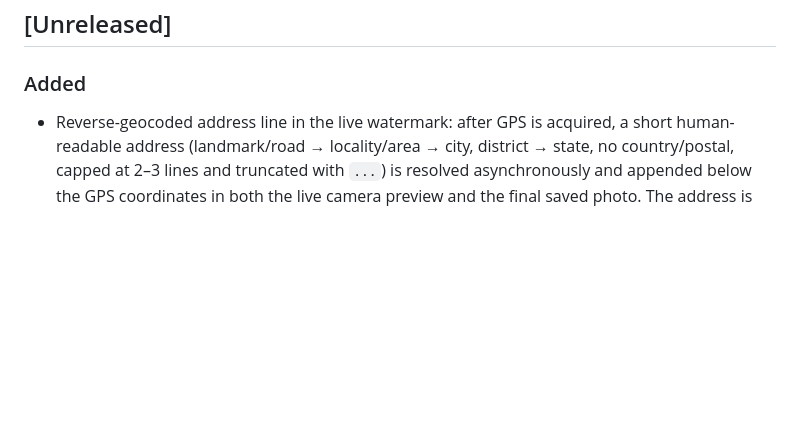
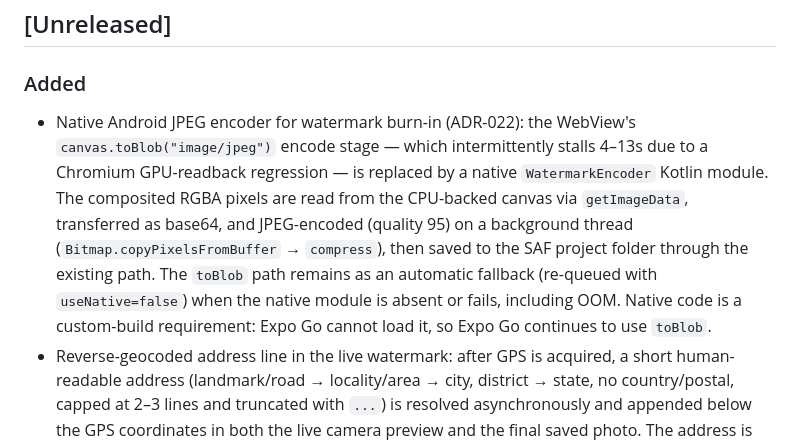
Before and after one commit to mkumawat1307/ACCC-Dynamic-Inspection-Platform-ADIP, a Markdown page: docs/07-Changelog.md, the part around the change. Drawn GitHub-style; blank space fills up the shorter version.

Commit message:
docs: mark ADR-022 implemented, add changelog entry

```diff
--- a/docs/07-Changelog.md
+++ b/docs/07-Changelog.md
@@ -28,6 +28,7 @@ Patch → Bug fixes
 
 ### Added
 
+- Native Android JPEG encoder for watermark burn-in (ADR-022): the WebView's `canvas.toBlob("image/jpeg")` encode stage — which intermittently stalls 4–13s due to a Chromium GPU-readback regression — is replaced by a native `WatermarkEncoder` Kotlin module. The composited RGBA pixels are read from the CPU-backed canvas via `getImageData`, transferred as base64, and JPEG-encoded (quality 95) on a background thread (`Bitmap.copyPixelsFromBuffer` → `compress`), then saved to the SAF project folder through the existing path. The `toBlob` path remains as an automatic fallback (re-queued with `useNative=false`) when the native module is absent or fails, including OOM. Native code is a custom-build requirement: Expo Go cannot load it, so Expo Go continues to use `toBlob`.
 - Reverse-geocoded address line in the live watermark: after GPS is acquired, a short human-readable address (landmark/road → locality/area → city, district → state, no country/postal, capped at 2–3 lines and truncated with `...`) is resolved asynchronously and appended below the GPS coordinates in both the live camera preview and the final saved photo. The address is geocoded at most once per location and cached; it is reused (without a new network call) while the device stays within 10m of the last resolved fix, re-resolves only after moving beyond 10m, shows "Resolving Address..." while pending, and falls back to "Address Unavailable" (with GPS coordinates still shown) if lookup fails. The source of truth is a single `useAddressLookup` hook whose resolved lines feed both the preview overlay and the watermark merge, keeping the captured photo and preview identical.
 - In-app live-watermark camera: photo capture now uses an in-app camera viewfinder with a live watermark overlay (ID, district/block, date-time, GPS), acquires GPS during preview (shutter gated on an acceptable fix), and shows a confirm screen with Retake / Keep while the watermark merges in the background. Final images are produced by the same WebView canvas pipeline as before, so output is pixel-identical to the previous watermark.
 - Canonical SAF photo folders: watermarked photos are saved to the canonical `<District>_<ProjectName>` folder under `DCIM/ACCC Inspection/` (spaces preserved; only folder-illegal characters are replaced with `_`; a project with no district uses its project name alone). Existing legacy photo folders (project-name-only and old alphanumeric-stripped labels) are migrated lazily — per project, on project open — with photo paths remapped automatically.
```
Also changed, not shown: docs/09-Decisions.md (+34 -1 lines).
